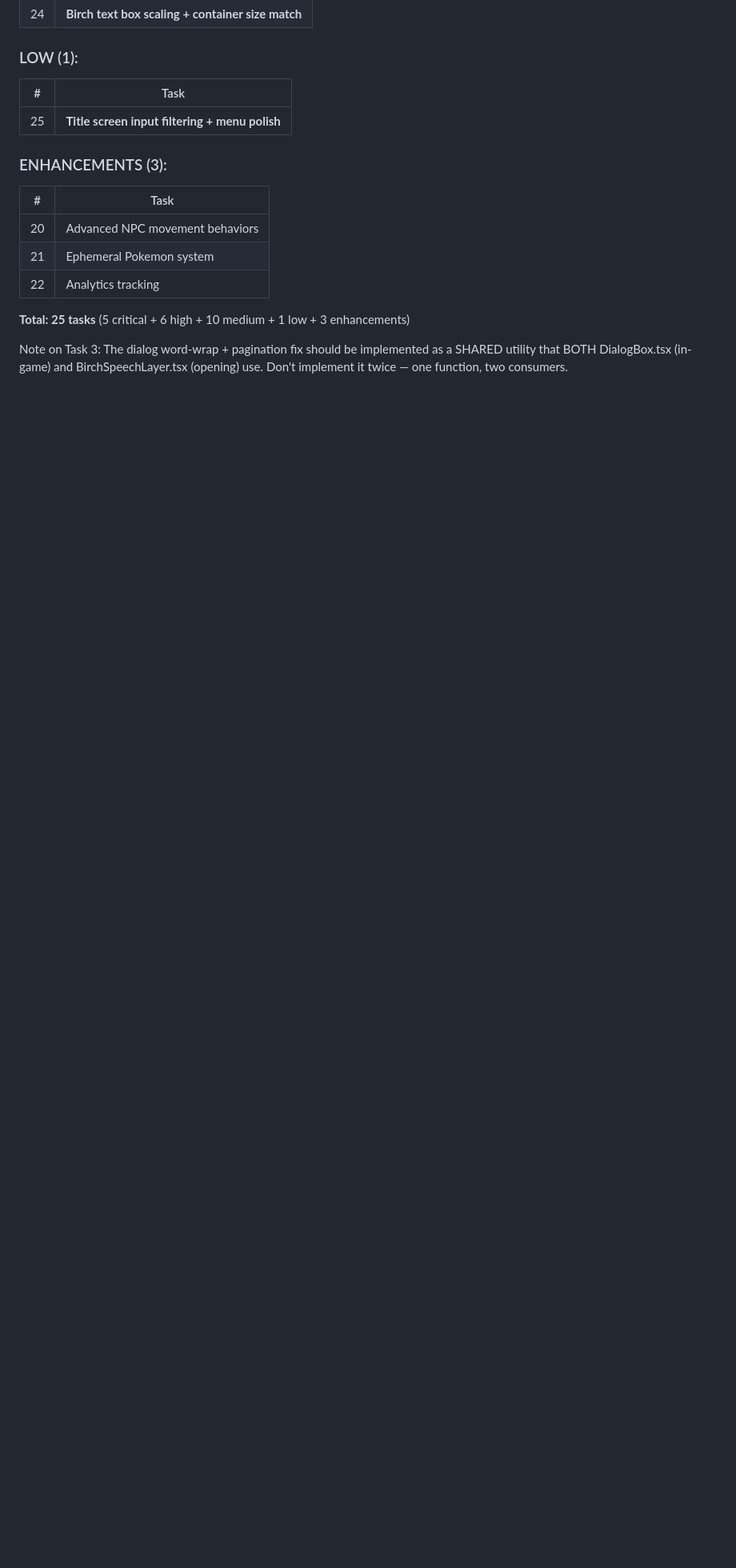
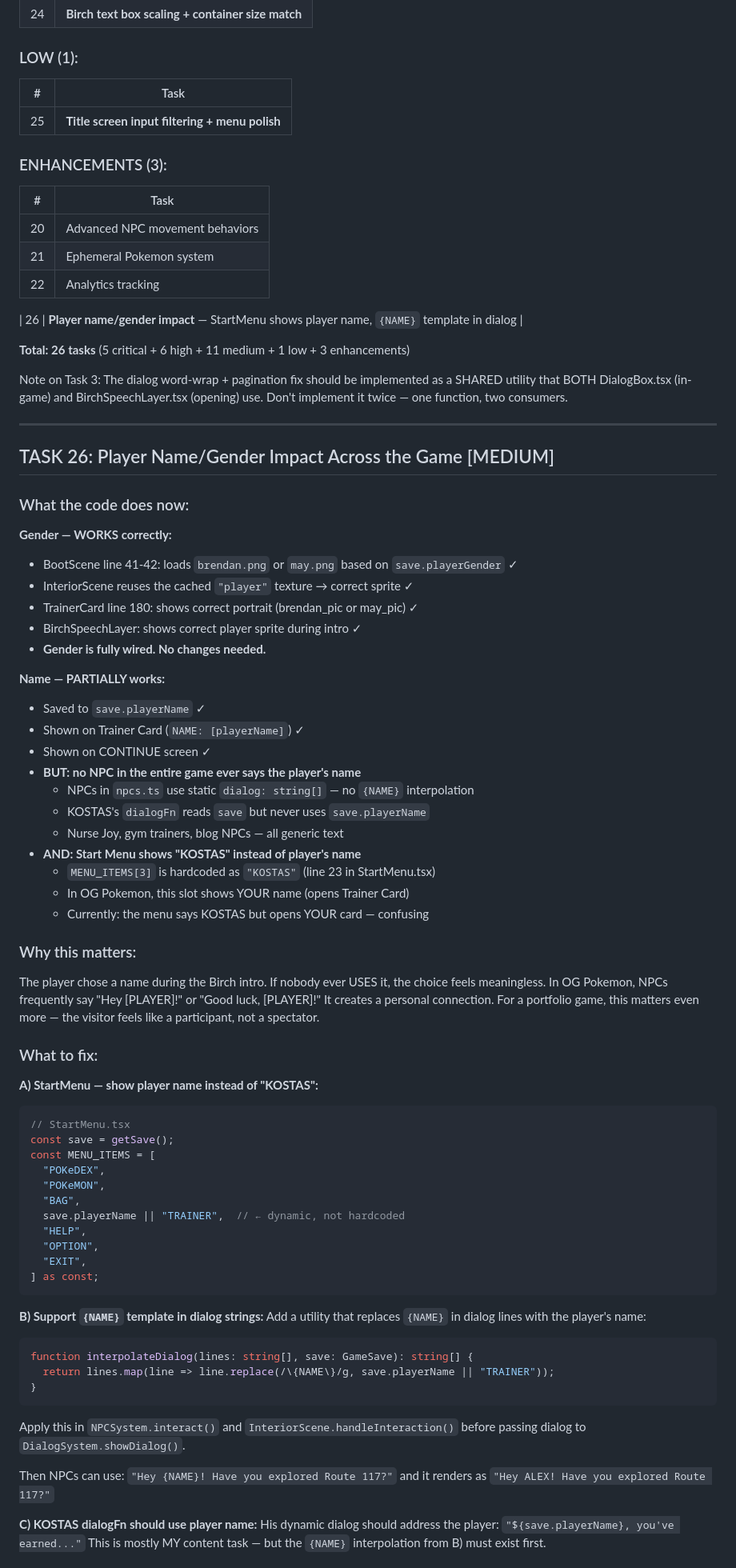
Before and after one commit to drkostas/gkos.dev, a Markdown page: docs/plans/2026-04-11-engine-tasks.md, the part around one of its changes. Shown at 80% size. Rendered like a GitHub page; blank space fills up the shorter version.

Commit message:
docs: add task 26 — player name/gender impact across game
Name is saved but never used by NPCs or menus:
- StartMenu hardcodes 'KOSTAS' in trainer slot (should show player name)
- Zero NPCs reference the player's name in dialog
- Need {NAME} template interpolation in dialog system

Gender already fully works:
- BootScene loads correct sprite ✓
- InteriorScene reuses cached texture ✓
- TrainerCard shows correct portrait ✓

Total: 26 tasks (5 critical + 6 high + 11 medium + 1 low + 3 enhancements)

````diff
--- a/docs/plans/2026-04-11-engine-tasks.md
+++ b/docs/plans/2026-04-11-engine-tasks.md
@@ -1127,8 +1127,77 @@ const menuSimpleSelStyle: React.CSSProperties = {
 | 21 | Ephemeral Pokemon system |
 | 22 | Analytics tracking |
 
-**Total: 25 tasks** (5 critical + 6 high + 10 medium + 1 low + 3 enhancements)
+| 26 | **Player name/gender impact** — StartMenu shows player name, `{NAME}` template in dialog |
+
+**Total: 26 tasks** (5 critical + 6 high + 11 medium + 1 low + 3 enhancements)
 
 Note on Task 3: The dialog word-wrap + pagination fix should be implemented as a SHARED utility
 that BOTH DialogBox.tsx (in-game) and BirchSpeechLayer.tsx (opening) use. Don't implement it
 twice — one function, two consumers.
+
+---
+
+## TASK 26: Player Name/Gender Impact Across the Game [MEDIUM]
+
+### What the code does now:
+
+**Gender — WORKS correctly:**
+- BootScene line 41-42: loads `brendan.png` or `may.png` based on `save.playerGender` ✓
+- InteriorScene reuses the cached `"player"` texture → correct sprite ✓
+- TrainerCard line 180: shows correct portrait (brendan_pic or may_pic) ✓
+- BirchSpeechLayer: shows correct player sprite during intro ✓
+- **Gender is fully wired. No changes needed.**
+
+**Name — PARTIALLY works:**
+- Saved to `save.playerName` ✓
+- Shown on Trainer Card (`NAME: [playerName]`) ✓
+- Shown on CONTINUE screen ✓
+- **BUT: no NPC in the entire game ever says the player's name**
+  - NPCs in `npcs.ts` use static `dialog: string[]` — no `{NAME}` interpolation
+  - KOSTAS's `dialogFn` reads `save` but never uses `save.playerName`
+  - Nurse Joy, gym trainers, blog NPCs — all generic text
+- **AND: Start Menu shows "KOSTAS" instead of player's name**
+  - `MENU_ITEMS[3]` is hardcoded as `"KOSTAS"` (line 23 in StartMenu.tsx)
+  - In OG Pokemon, this slot shows YOUR name (opens Trainer Card)
+  - Currently: the menu says KOSTAS but opens YOUR card — confusing
+
+### Why this matters:
+The player chose a name during the Birch intro. If nobody ever USES it, the choice
+feels meaningless. In OG Pokemon, NPCs frequently say "Hey [PLAYER]!" or "Good luck,
+[PLAYER]!" It creates a personal connection. For a portfolio game, this matters even
+more — the visitor feels like a participant, not a spectator.
+
+### What to fix:
+
+**A) StartMenu — show player name instead of "KOSTAS":**
+```typescript
+// StartMenu.tsx
+const save = getSave();
+const MENU_ITEMS = [
+  "POKeDEX",
+  "POKeMON",
+  "BAG",
+  save.playerName || "TRAINER",  // ← dynamic, not hardcoded
+  "HELP",
+  "OPTION",
+  "EXIT",
+] as const;
+```
+
+**B) Support `{NAME}` template in dialog strings:**
+Add a utility that replaces `{NAME}` in dialog lines with the player's name:
+```typescript
+function interpolateDialog(lines: string[], save: GameSave): string[] {
+  return lines.map(line => line.replace(/\{NAME\}/g, save.playerName || "TRAINER"));
+}
+```
+Apply this in `NPCSystem.interact()` and `InteriorScene.handleInteraction()` before
+passing dialog to `DialogSystem.showDialog()`.
+
+Then NPCs can use: `"Hey {NAME}! Have you explored Route 117?"` and it renders as
+`"Hey ALEX! Have you explored Route 117?"`
+
+**C) KOSTAS dialogFn should use player name:**
+His dynamic dialog should address the player: `"${save.playerName}, you've earned..."`
+This is mostly MY content task — but the `{NAME}` interpolation from B) must exist first.
+
````
Also changed, not shown: other parts of docs/plans/2026-04-11-engine-tasks.md (+10 -0 lines).
